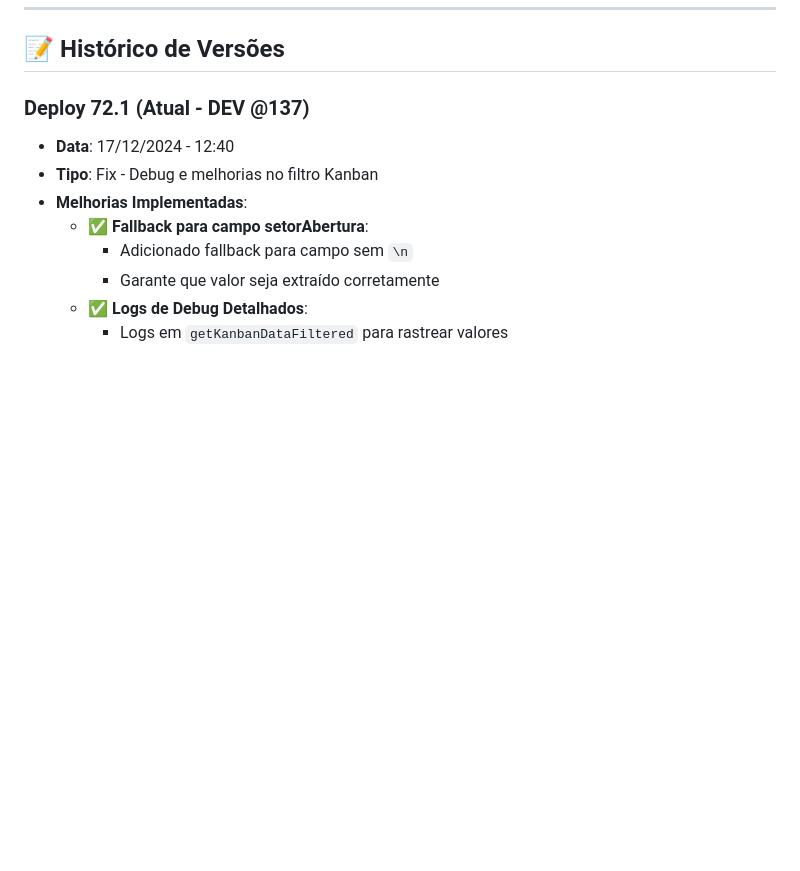
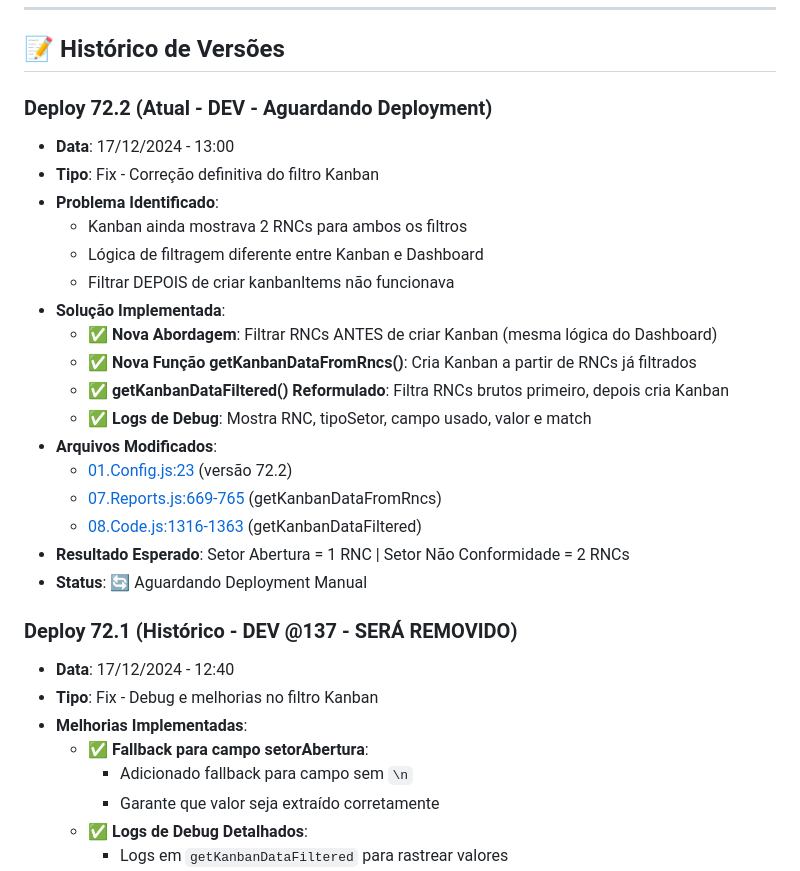
Before and after one commit to lucolicos88/NeoRNC, a Markdown page: DEPLOYMENTS.md, the part around the change. GitHub-like rendering; blank space fills up the shorter version.

Commit message:
docs: Deploy 72.2 - Atualizar DEPLOYMENTS.md
## Alterações
- ✅ Adicionado Deploy 72.2 no histórico
- ✅ Marcado Deploy 72.1 como "SERÁ REMOVIDO"
- ✅ Documentada nova abordagem de filtragem
- ✅ Status: Aguardando Deployment Manual

🤖 Generated with [Claude Code](https://claude.com/claude-code)

Co-Authored-By: Claude Sonnet 4.5 <noreply@anthropic.com>

```diff
--- a/DEPLOYMENTS.md
+++ b/DEPLOYMENTS.md
@@ -115,7 +115,26 @@ git push origin main
 
 ## 📝 Histórico de Versões
 
-### Deploy 72.1 (Atual - DEV @137)
+### Deploy 72.2 (Atual - DEV - Aguardando Deployment)
+- **Data**: 17/12/2024 - 13:00
+- **Tipo**: Fix - Correção definitiva do filtro Kanban
+- **Problema Identificado**:
+  * Kanban ainda mostrava 2 RNCs para ambos os filtros
+  * Lógica de filtragem diferente entre Kanban e Dashboard
+  * Filtrar DEPOIS de criar kanbanItems não funcionava
+- **Solução Implementada**:
+  - ✅ **Nova Abordagem**: Filtrar RNCs ANTES de criar Kanban (mesma lógica do Dashboard)
+  - ✅ **Nova Função getKanbanDataFromRncs()**: Cria Kanban a partir de RNCs já filtrados
+  - ✅ **getKanbanDataFiltered() Reformulado**: Filtra RNCs brutos primeiro, depois cria Kanban
+  - ✅ **Logs de Debug**: Mostra RNC, tipoSetor, campo usado, valor e match
+- **Arquivos Modificados**:
+  - [01.Config.js:23](01.Config.js#L23) (versão 72.2)
+  - [07.Reports.js:669-765](07.Reports.js#L669-L765) (getKanbanDataFromRncs)
+  - [08.Code.js:1316-1363](08.Code.js#L1316-L1363) (getKanbanDataFiltered)
+- **Resultado Esperado**: Setor Abertura = 1 RNC | Setor Não Conformidade = 2 RNCs
+- **Status**: 🔄 Aguardando Deployment Manual
+
+### Deploy 72.1 (Histórico - DEV @137 - SERÁ REMOVIDO)
 - **Data**: 17/12/2024 - 12:40
 - **Tipo**: Fix - Debug e melhorias no filtro Kanban
 - **Melhorias Implementadas**:
```
